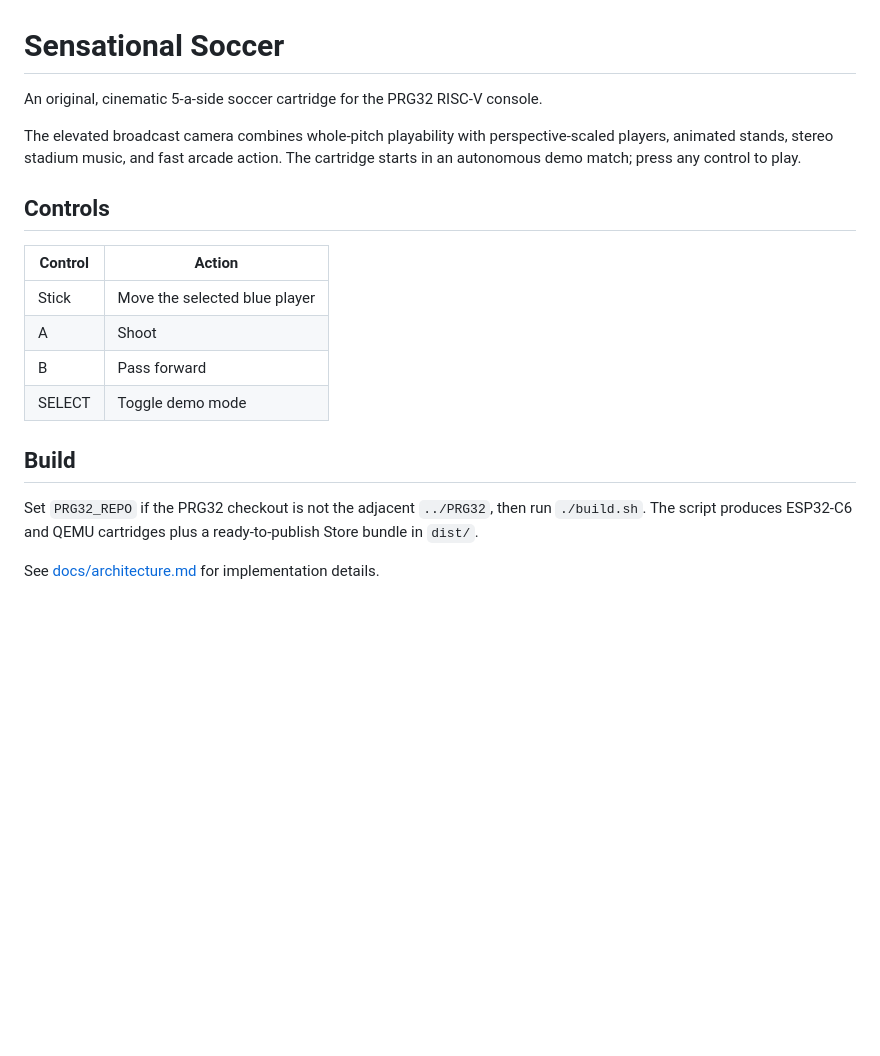
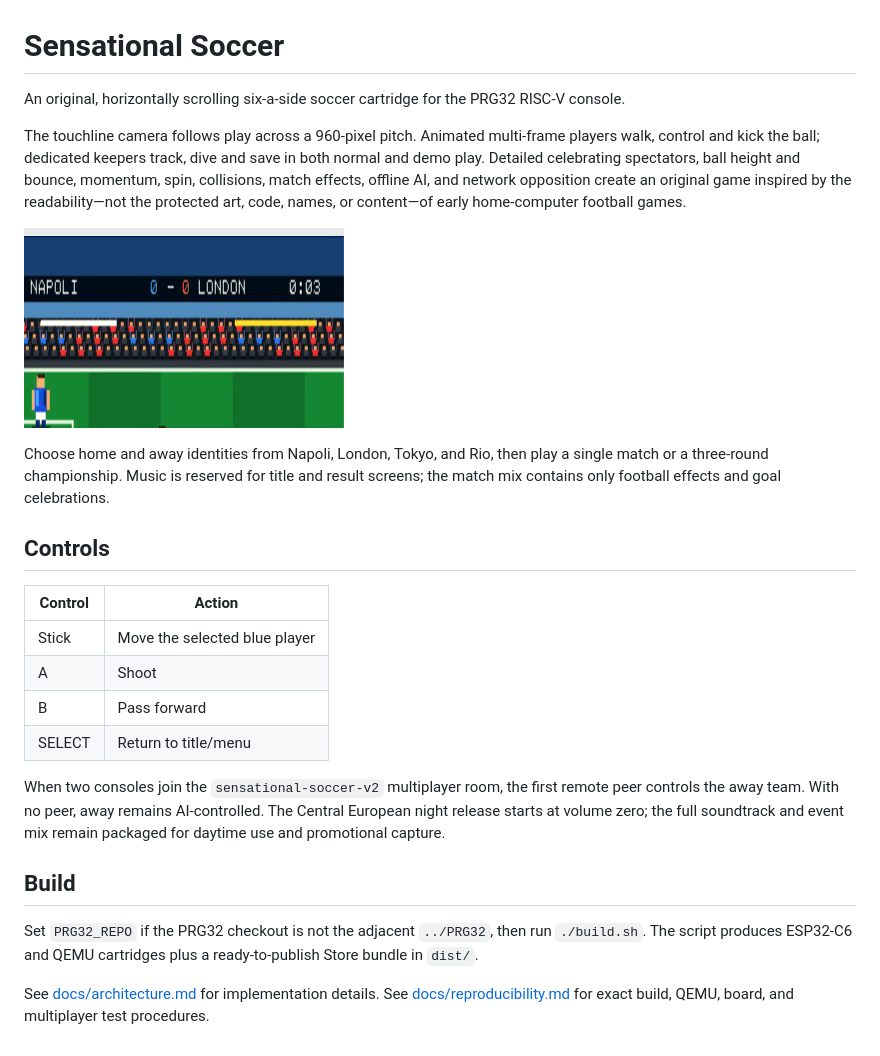
Before and after one commit to riscv-prg32/SensationalSoccer, a Markdown page: README.md, the part around the change. Rendered like a GitHub page; pictures changed too: assets/screenshot.png; blank space fills up the shorter version.

Commit message:
Expand Sensational Soccer gameplay and presentation

```diff
--- a/README.md
+++ b/README.md
@@ -1,8 +1,12 @@
 # Sensational Soccer
 
-An original, cinematic 5-a-side soccer cartridge for the PRG32 RISC-V console.
+An original, horizontally scrolling six-a-side soccer cartridge for the PRG32 RISC-V console.
 
-The elevated broadcast camera combines whole-pitch playability with perspective-scaled players, animated stands, stereo stadium music, and fast arcade action. The cartridge starts in an autonomous demo match; press any control to play.
+The touchline camera follows play across a 960-pixel pitch. Animated multi-frame players walk, control and kick the ball; dedicated keepers track, dive and save in both normal and demo play. Detailed celebrating spectators, ball height and bounce, momentum, spin, collisions, match effects, offline AI, and network opposition create an original game inspired by the readability—not the protected art, code, names, or content—of early home-computer football games.
+
+![Gameplay on the PRG32 pitch](assets/screenshot.png)
+
+Choose home and away identities from Napoli, London, Tokyo, and Rio, then play a single match or a three-round championship. Music is reserved for title and result screens; the match mix contains only football effects and goal celebrations.
 
 ## Controls
 
@@ -11,10 +15,13 @@ The elevated broadcast camera combines whole-pitch playability with perspective-
 | Stick | Move the selected blue player |
 | A | Shoot |
 | B | Pass forward |
-| SELECT | Toggle demo mode |
+| SELECT | Return to title/menu |
+
+When two consoles join the `sensational-soccer-v2` multiplayer room, the first remote peer controls the away team. With no peer, away remains AI-controlled. The Central European night release starts at volume zero; the full soundtrack and event mix remain packaged for daytime use and promotional capture.
 
 ## Build
 
 Set `PRG32_REPO` if the PRG32 checkout is not the adjacent `../PRG32`, then run `./build.sh`. The script produces ESP32-C6 and QEMU cartridges plus a ready-to-publish Store bundle in `dist/`.
 
 See [docs/architecture.md](docs/architecture.md) for implementation details.
+See [docs/reproducibility.md](docs/reproducibility.md) for exact build, QEMU, board, and multiplayer test procedures.
```
Also changed, not shown: AGENTS.md (added, +11 -0 lines), docs/architecture.md (+6 -4 lines), docs/gameplay.md (added, +9 -0 lines), docs/reproducibility.md (added, +53 -0 lines), 8 other files.
